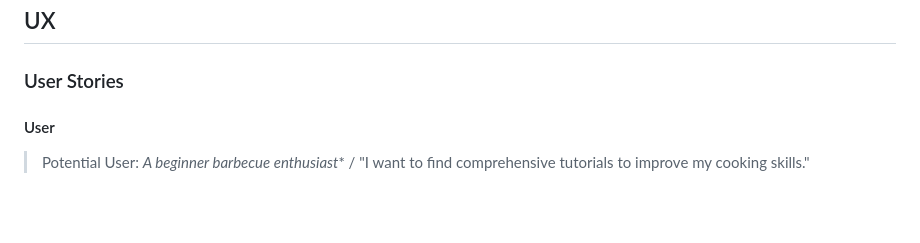
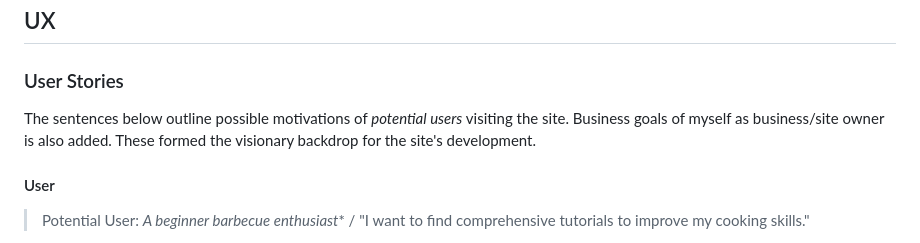
Before and after one commit to leonp84/code-institute-project-1, a Markdown page: README.md, the part around the change. GitHub-like rendering; blank space fills up the shorter version.

Commit message:
add clarifying sentences to readme.md user stories section

```diff
--- a/README.md
+++ b/README.md
@@ -55,6 +55,8 @@ The site is responsive across all screen sizes, the primary break point for layo
 ## UX
 
 ### User Stories
+
+The sentences below outline possible motivations of *potential users* visiting the site. Business goals of myself as business/site owner is also added. These formed the visionary backdrop for the site's development.
 
 #### User
 
```
